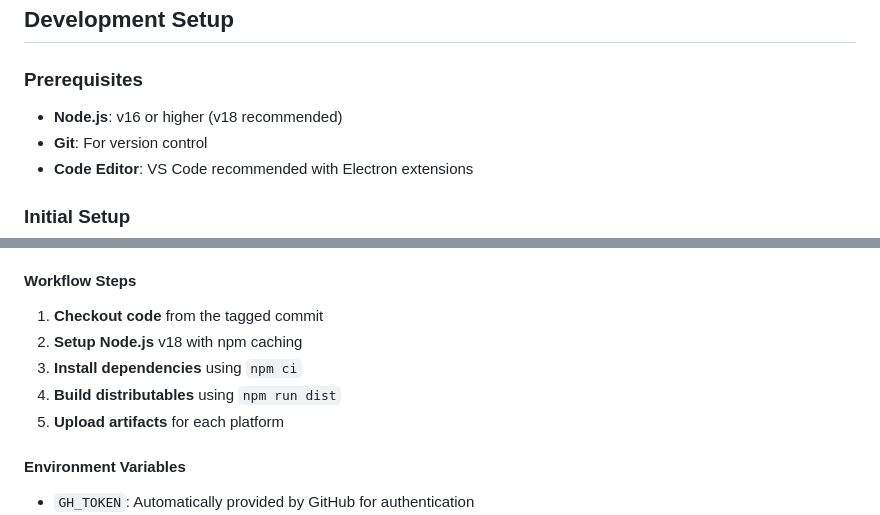
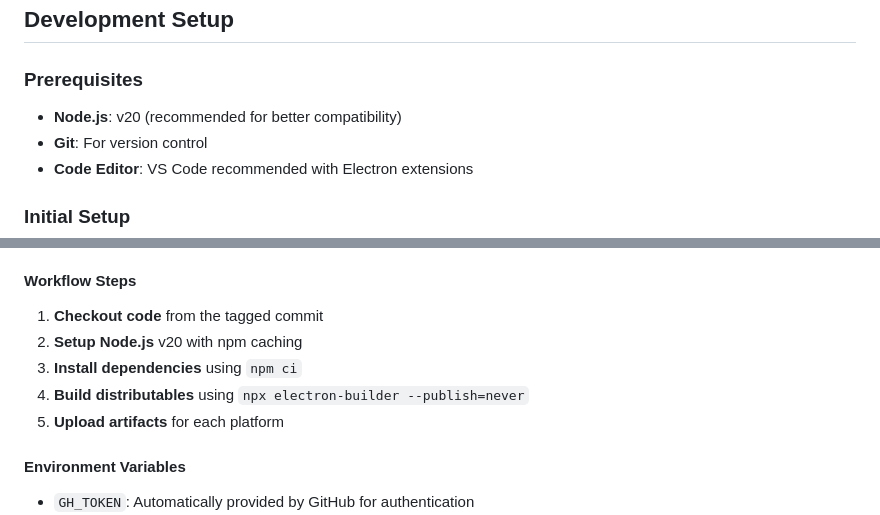
Before and after one commit to jonschr/ark-locator, a Markdown page: BUILD.md, 2 parts joined by grey strips. Drawn GitHub-style.

Commit message:
Update BUILD.md for Node.js v20 and build command changes

```diff
--- a/BUILD.md
+++ b/BUILD.md
@@ -16,7 +16,7 @@ This document covers all aspects of building, testing, and distributing the ARK
 
 ### Prerequisites
 
--   **Node.js**: v16 or higher (v18 recommended)
+- **Node.js**: v20 (recommended for better compatibility)
 -   **Git**: For version control
 -   **Code Editor**: VS Code recommended with Electron extensions
 
@@ -187,9 +187,9 @@ The workflow builds on three platforms simultaneously:
 #### Workflow Steps
 
 1. **Checkout code** from the tagged commit
-2. **Setup Node.js** v18 with npm caching
+2. **Setup Node.js** v20 with npm caching
 3. **Install dependencies** using `npm ci`
-4. **Build distributables** using `npm run dist`
+4. **Build distributables** using `npx electron-builder --publish=never`
 5. **Upload artifacts** for each platform
 
 #### Environment Variables
```
